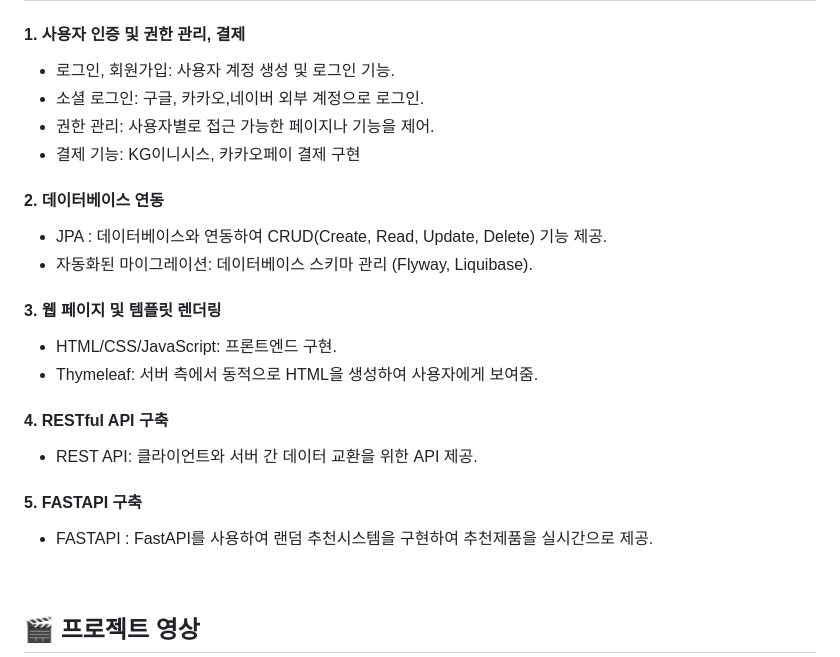
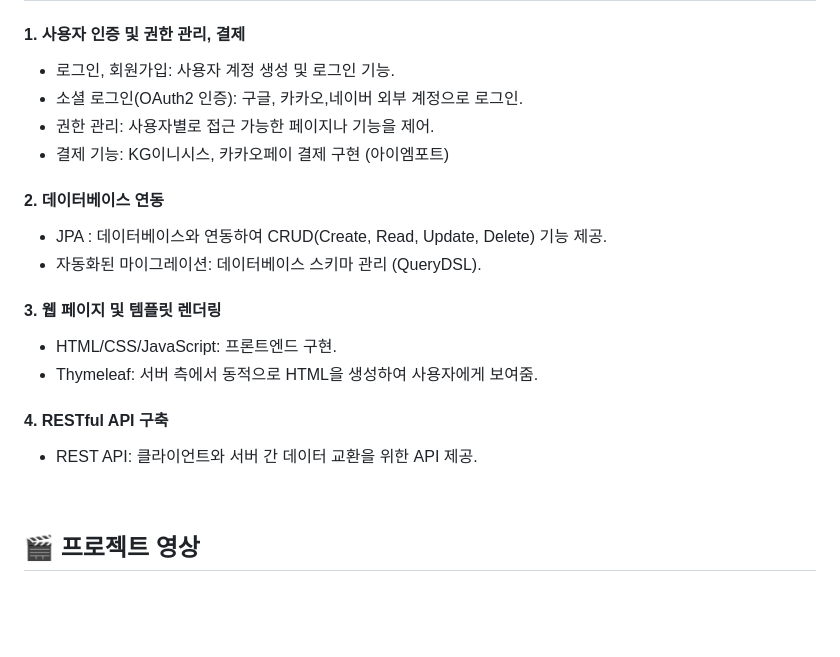
Before and after one commit to thdudws/record-shop, a Markdown page: README.md, the part around the change. Drawn GitHub-style; blank space fills up the shorter version.

```diff
--- a/README.md
+++ b/README.md
@@ -248,19 +248,17 @@
 ## 🔎 주요기능
 #### 1. 사용자 인증 및 권한 관리, 결제
 - 로그인, 회원가입: 사용자 계정 생성 및 로그인 기능. <br>
-- 소셜 로그인: 구글, 카카오,네이버 외부 계정으로 로그인.<br>
+- 소셜 로그인(OAuth2 인증): 구글, 카카오,네이버 외부 계정으로 로그인.<br>
 - 권한 관리: 사용자별로 접근 가능한 페이지나 기능을 제어.
-- 결제 기능: KG이니시스, 카카오페이 결제 구현
+- 결제 기능: KG이니시스, 카카오페이 결제 구현 (아이엠포트)
 #### 2. 데이터베이스 연동
 - JPA : 데이터베이스와 연동하여 CRUD(Create, Read, Update, Delete) 기능 제공.<br>
-- 자동화된 마이그레이션: 데이터베이스 스키마 관리 (Flyway, Liquibase).<br>
+- 자동화된 마이그레이션: 데이터베이스 스키마 관리 (QueryDSL).<br>
 #### 3. 웹 페이지 및 템플릿 렌더링
 - HTML/CSS/JavaScript: 프론트엔드 구현.<br>
 - Thymeleaf: 서버 측에서 동적으로 HTML을 생성하여 사용자에게 보여줌.<br>
 #### 4. RESTful API 구축
 - REST API: 클라이언트와 서버 간 데이터 교환을 위한 API 제공.<br>
-#### 5. FASTAPI 구축
-- FASTAPI : FastAPI를 사용하여 랜덤 추천시스템을 구현하여 추천제품을 실시간으로 제공. <br>
 
 <br/>
 
```
